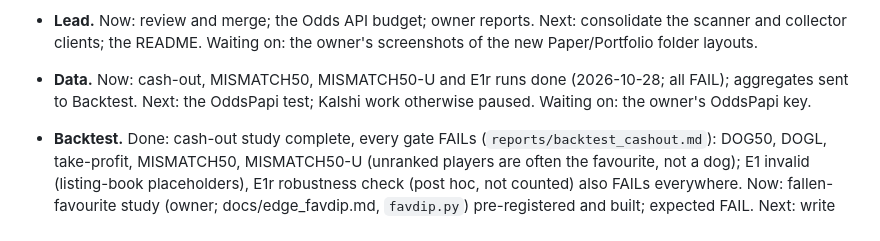
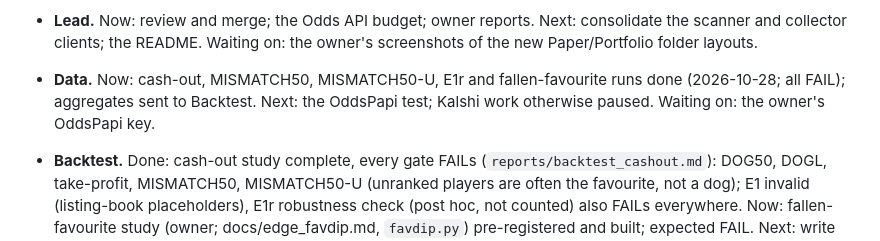
Before and after one commit to phat-d0/Tennis_Model, a Markdown page: docs/WORK_PLAN.md, the part around the change. Drawn GitHub-style.

```diff
--- a/docs/WORK_PLAN.md
+++ b/docs/WORK_PLAN.md
@@ -31,7 +31,7 @@ conflict (git merges edits that touch different blocks).
 - **Lead.** Now: review and merge; the Odds API budget; owner reports. Next: consolidate the scanner and collector
   clients; the README. Waiting on: the owner's screenshots of the new Paper/Portfolio folder layouts.
 
-- **Data.** Now: cash-out, MISMATCH50, MISMATCH50-U and E1r runs done (2026-10-28; all FAIL); aggregates sent to Backtest.
+- **Data.** Now: cash-out, MISMATCH50, MISMATCH50-U, E1r and fallen-favourite runs done (2026-10-28; all FAIL); aggregates sent to Backtest.
   Next: the OddsPapi test; Kalshi work otherwise paused. Waiting on: the owner's OddsPapi key.
 
 - **Backtest.** Done: cash-out study complete, every gate FAILs (`reports/backtest_cashout.md`): DOG50, DOGL, take-profit,
```
Also changed, not shown: CLAUDE.md (+5 -0 lines).
